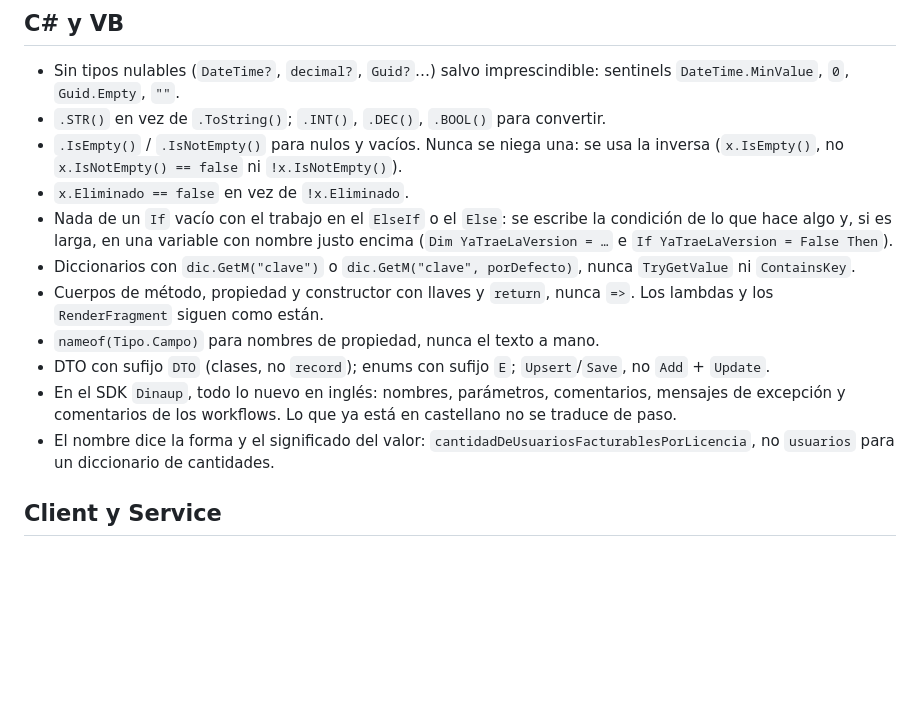
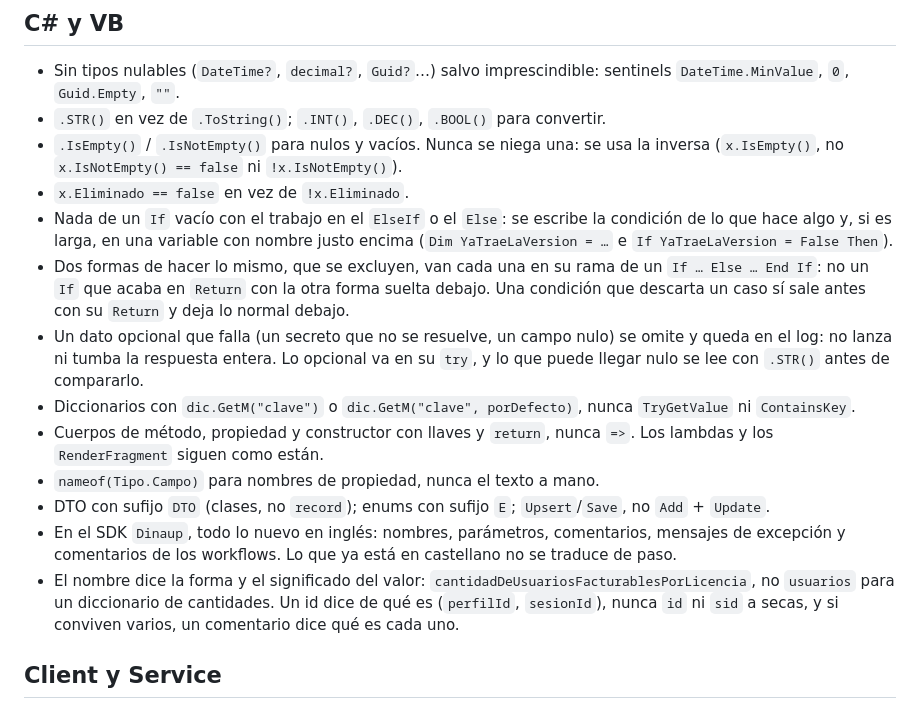
Before and after one commit to DinaupSoftware/DinaZen, a Markdown page: .claude/rules/codigo.md, the part around one of its changes. Rendered like a GitHub page; blank space fills up the shorter version.

```diff
--- a/.claude/rules/codigo.md
+++ b/.claude/rules/codigo.md
@@ -71,12 +74,14 @@ Resumen de doc-in: `codigo/donde-va-cada-funcion`, `codigo/no-hacer`, `codigo/re
 - `.IsEmpty()` / `.IsNotEmpty()` para nulos y vacíos. Nunca se niega una: se usa la inversa (`x.IsEmpty()`, no `x.IsNotEmpty() == false` ni `!x.IsNotEmpty()`).
 - `x.Eliminado == false` en vez de `!x.Eliminado`.
 - Nada de un `If` vacío con el trabajo en el `ElseIf` o el `Else`: se escribe la condición de lo que hace algo y, si es larga, en una variable con nombre justo encima (`Dim YaTraeLaVersion = …` e `If YaTraeLaVersion = False Then`).
+- Dos formas de hacer lo mismo, que se excluyen, van cada una en su rama de un `If … Else … End If`: no un `If` que acaba en `Return` con la otra forma suelta debajo. Una condición que descarta un caso sí sale antes con su `Return` y deja lo normal debajo.
+- Un dato opcional que falla (un secreto que no se resuelve, un campo nulo) se omite y queda en el log: no lanza ni tumba la respuesta entera. Lo opcional va en su `try`, y lo que puede llegar nulo se lee con `.STR()` antes de compararlo.
 - Diccionarios con `dic.GetM("clave")` o `dic.GetM("clave", porDefecto)`, nunca `TryGetValue` ni `ContainsKey`.
 - Cuerpos de método, propiedad y constructor con llaves y `return`, nunca `=>`. Los lambdas y los `RenderFragment` siguen como están.
 - `nameof(Tipo.Campo)` para nombres de propiedad, nunca el texto a mano.
 - DTO con sufijo `DTO` (clases, no `record`); enums con sufijo `E`; `Upsert`/`Save`, no `Add` + `Update`.
 - En el SDK `Dinaup`, todo lo nuevo en inglés: nombres, parámetros, comentarios, mensajes de excepción y comentarios de los workflows. Lo que ya está en castellano no se traduce de paso.
-- El nombre dice la forma y el significado del valor: `cantidadDeUsuariosFacturablesPorLicencia`, no `usuarios` para un diccionario de cantidades.
+- El nombre dice la forma y el significado del valor: `cantidadDeUsuariosFacturablesPorLicencia`, no `usuarios` para un diccionario de cantidades. Un id dice de qué es (`perfilId`, `sesionId`), nunca `id` ni `sid` a secas, y si conviven varios, un comentario dice qué es cada uno.
 
 ## Client y Service
 
```
Also changed, not shown: other parts of .claude/rules/codigo.md (+7 -4 lines), .claude/rules/razor.md (+6 -3 lines), .claude/sdk-catalogo.md (+1 -1 lines).
